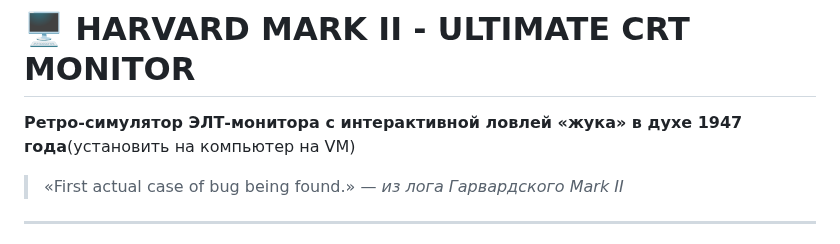
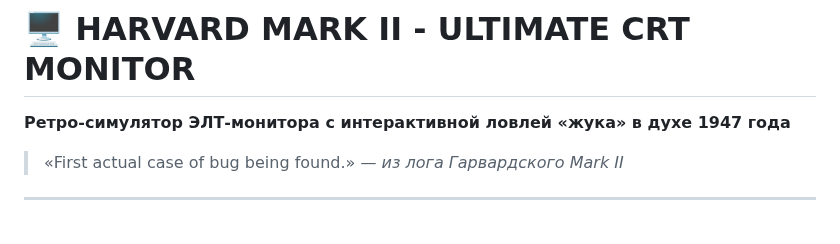
Before and after one commit to kepanasyuke/fumiklea, a Markdown page: bug_python/README.md, the part around the change. GitHub-like rendering.

Commit message:
работает только с компьютера на VM

```diff
--- a/bug_python/README.md
+++ b/bug_python/README.md
@@ -1,6 +1,6 @@
 # 🖥️ HARVARD MARK II - ULTIMATE CRT MONITOR
 
-**Ретро‑симулятор ЭЛТ‑монитора с интерактивной ловлей «жука» в духе 1947 года**(установить на компьютер на VM)
+**Ретро‑симулятор ЭЛТ‑монитора с интерактивной ловлей «жука» в духе 1947 года**
 
 > «First actual case of bug being found.» — *из лога Гарвардского Mark II*
 
```
